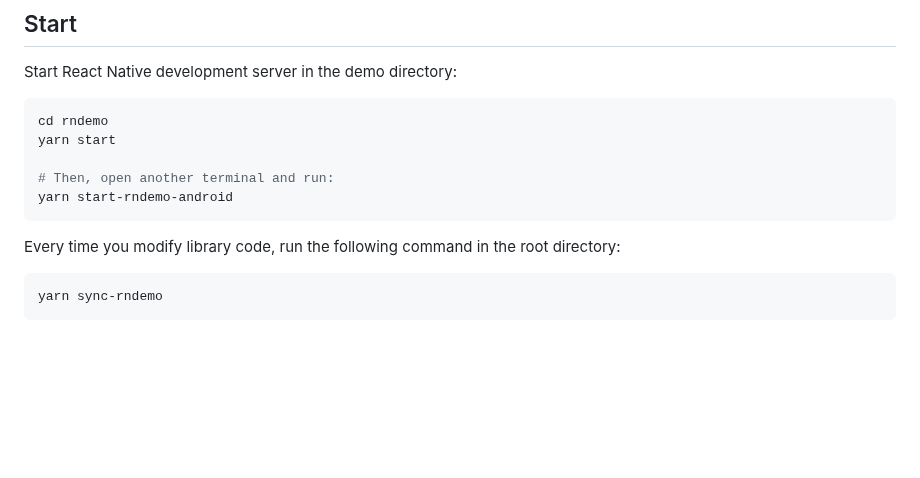
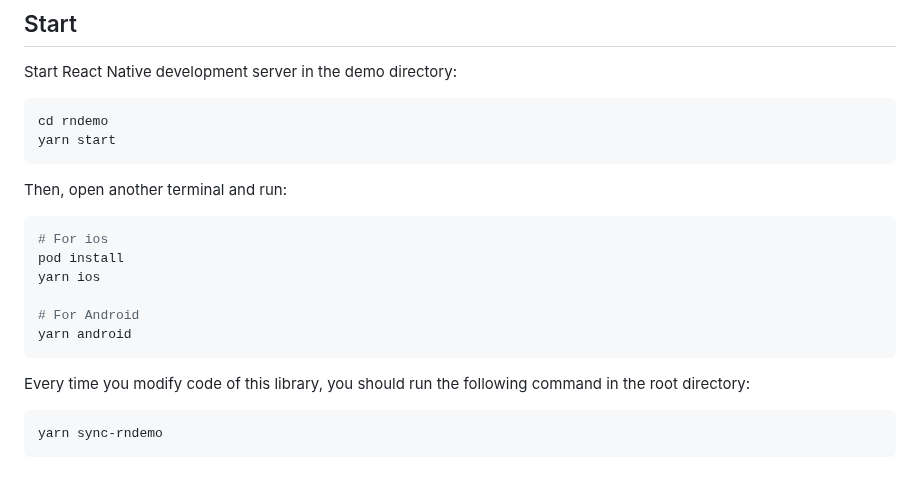
Before and after one commit to acro5piano/react-native-big-calendar, a Markdown page: README.md, the part around one of its changes. Drawn GitHub-style; blank space fills up the shorter version.

Commit message:
doc: update how to run this on a real device

````diff
--- a/README.md
+++ b/README.md
@@ -358,12 +358,20 @@ Start React Native development server in the demo directory:
 ```sh
 cd rndemo
 yarn start
-
-# Then, open another terminal and run:
-yarn start-rndemo-android
 ```
 
-Every time you modify library code, run the following command in the root directory:
+Then, open another terminal and run:
+
+```sh
+# For ios
+pod install
+yarn ios
+
+# For Android
+yarn android
+```
+
+Every time you modify code of this library, you should run the following command in the root directory:
 
 ```sh
 yarn sync-rndemo
````
Also changed, not shown: other parts of README.md (+0 -2 lines).
